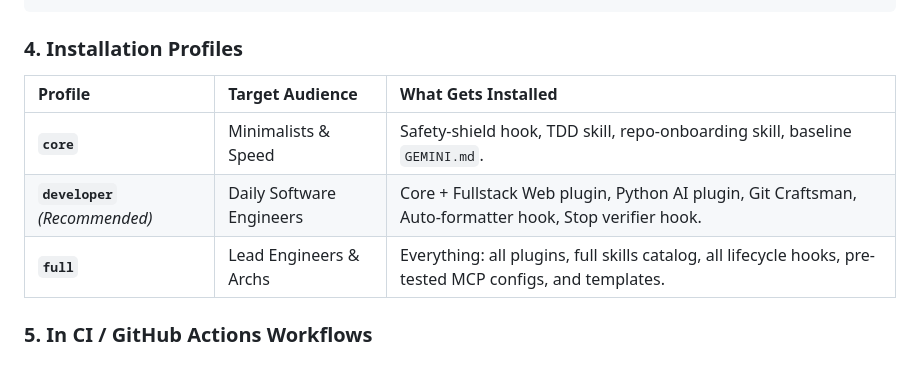
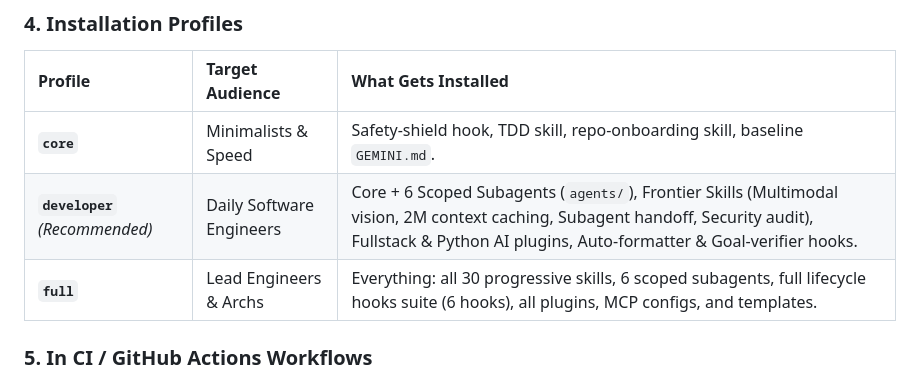
Before and after one commit to salmandev/everything-gemini, a Markdown page: README.md, the part around one of its changes. Drawn GitHub-style.

Commit message:
docs: add cross-platform OS badge and update installation profile descriptions in README

```diff
--- a/README.md
+++ b/README.md
@@ -78,8 +79,8 @@ cd everything-gemini
 | Profile | Target Audience | What Gets Installed |
 | :--- | :--- | :--- |
 | **`core`** | Minimalists & Speed | Safety-shield hook, TDD skill, repo-onboarding skill, baseline `GEMINI.md`. |
-| **`developer`** *(Recommended)* | Daily Software Engineers | Core + Fullstack Web plugin, Python AI plugin, Git Craftsman, Auto-formatter hook, Stop verifier hook. |
-| **`full`** | Lead Engineers & Archs | Everything: all plugins, full skills catalog, all lifecycle hooks, pre-tested MCP configs, and templates. |
+| **`developer`** *(Recommended)* | Daily Software Engineers | Core + 6 Scoped Subagents (`agents/`), Frontier Skills (Multimodal vision, 2M context caching, Subagent handoff, Security audit), Fullstack & Python AI plugins, Auto-formatter & Goal-verifier hooks. |
+| **`full`** | Lead Engineers & Archs | Everything: all 30 progressive skills, 6 scoped subagents, full lifecycle hooks suite (6 hooks), all plugins, MCP configs, and templates. |
 
 ### 5. In CI / GitHub Actions Workflows
 
```
Also changed, not shown: other parts of README.md (+1 -0 lines).
